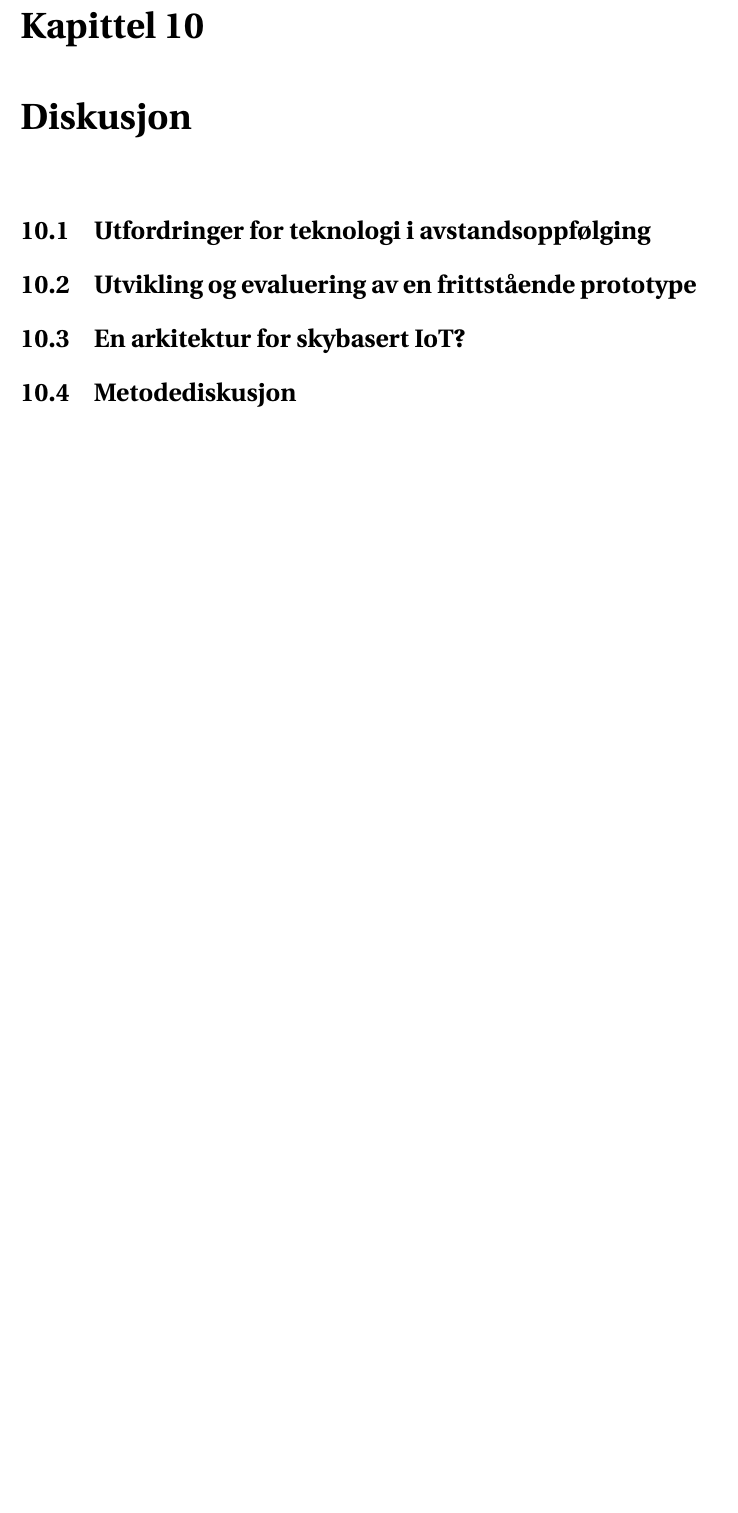
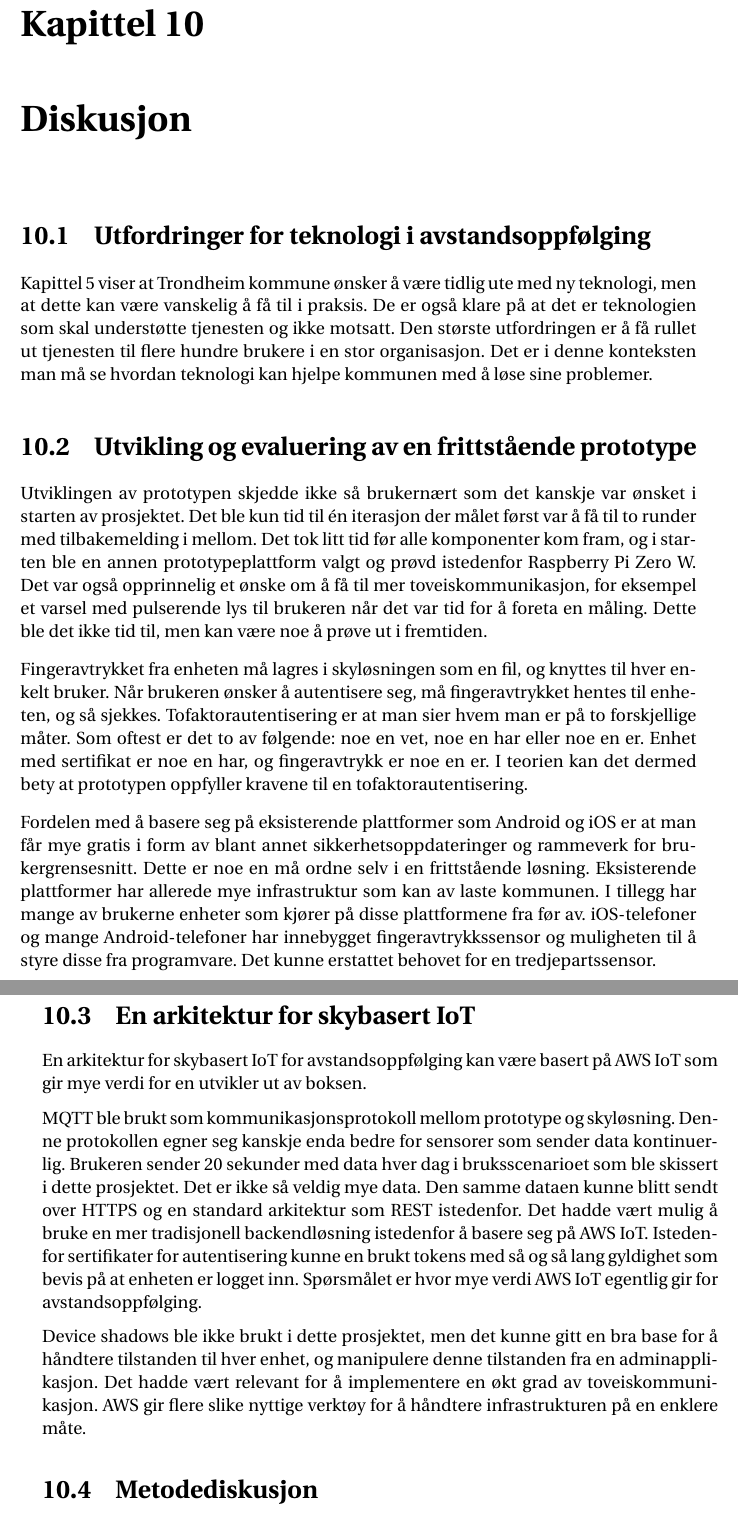
Before and after one commit to andreasdri/thesis, a LaTeX thesis (thesis.tex, which reads content/diskusjon.tex): part of page 87 of 116 before the commit and two parts of pages 87 and 88 of 116 after it, the two joined at a grey line, cut so that both start at the same text, the shorter picture padded with empty space. Compiled offline with pdfLaTeX.

Commit message:
Diff lørdag 10. juni

```diff
--- a/content/diskusjon.tex
+++ b/content/diskusjon.tex
@@ -2,20 +2,48 @@
 \label{ch:discussion}
 
 \section{Utfordringer for teknologi i avstandsoppfølging}
+Kapittel \ref{ch:case} viser at Trondheim kommune ønsker å være tidlig ute med ny teknologi, men at dette kan være vanskelig å
+få til i praksis. De er også klare på at det er teknologien som skal understøtte tjenesten og ikke motsatt. Den største
+utfordringen er å få rullet ut tjenesten til flere hundre brukere i en stor organisasjon. Det er i denne konteksten
+man må se hvordan teknologi kan hjelpe kommunen med å løse sine problemer.
 % teknologien må understøtte tjenesten
 % brukerne er veldig forskjellige
 % kommunen må forholde seg til leverandører av helseprodukter osv.
 
 \section{Utvikling og evaluering av en frittstående prototype}
-% sent i gang med utviklingen, kun én iterasjon med utvikling uten tilbakemelding.
-% lite påvirkning fra prosjektledelsen på prototypen. ikke så brukernær.
-% fingeravtrykk må lagres i skyløsning
-% frittstående vs basert på andre plattformer
-% toveiskommunikasjon
+Utviklingen av prototypen skjedde ikke så brukernært som det kanskje var ønsket i starten av prosjektet. Det ble kun tid
+til én iterasjon der målet først var å få til to runder med tilbakemelding i mellom. Det tok litt tid før alle komponenter kom fram,
+og i starten ble en annen prototypeplattform valgt og prøvd istedenfor Raspberry Pi Zero W.
+Det var også opprinnelig et ønske om å få til mer toveiskommunikasjon, for eksempel et varsel med pulserende lys til brukeren
+når det var tid for å foreta en måling. Dette ble det ikke tid til, men kan være noe å prøve ut i fremtiden.
 
-\section{En arkitektur for skybasert IoT?}
-% ikke noe poeng med mqtt, kunne brukt rest. veldig lite data som sendes i avstandsoppfølging nå.
-%
+Fingeravtrykket fra enheten må lagres i skyløsningen som en fil, og knyttes til hver enkelt bruker. Når brukeren
+ønsker å autentisere seg, må fingeravtrykket hentes til enheten, og så sjekkes. Tofaktorautentisering er at man
+sier hvem man er på to forskjellige måter. Som oftest er det to av følgende: noe en vet, noe en har eller noe en er.
+Enhet med sertifikat er noe en har, og fingeravtrykk er noe en er. I teorien kan det dermed bety at prototypen
+oppfyller kravene til en tofaktorautentisering.
+
+Fordelen med å basere seg på eksisterende plattformer som Android og iOS er at man får mye gratis i form
+av blant annet sikkerhetsoppdateringer og rammeverk for brukergrensesnitt. Dette er noe en må ordne selv i en
+frittstående løsning. Eksisterende plattformer har allerede mye infrastruktur som kan av laste kommunen. I tillegg
+har mange av brukerne enheter som kjører på disse plattformene fra før av. iOS-telefoner og mange Android-telefoner
+har innebygget fingeravtrykkssensor og muligheten til å styre disse fra programvare. Det kunne erstattet behovet for
+en tredjepartssensor.
+
+\section{En arkitektur for skybasert IoT}
+En arkitektur for skybasert IoT for avstandsoppfølging kan være basert på AWS IoT som gir mye verdi for en utvikler ut av boksen.
+
+MQTT ble brukt som kommunikasjonsprotokoll mellom prototype og skyløsning. Denne protokollen egner seg kanskje enda bedre for sensorer
+som sender data kontinuerlig. Brukeren sender 20 sekunder med data hver dag i bruksscenarioet som ble skissert i dette prosjektet. Det er ikke så veldig
+mye data. Den samme dataen kunne blitt sendt over HTTPS og en standard arkitektur som REST istedenfor. Det hadde vært mulig å bruke
+en mer tradisjonell backendløsning istedenfor å basere seg på AWS IoT. Istedenfor sertifikater for autentisering
+kunne en brukt tokens med så og så lang gyldighet som bevis på at enheten er logget inn. Spørsmålet er hvor mye verdi AWS IoT egentlig gir
+for avstandsoppfølging.
+
+Device shadows ble ikke brukt i dette prosjektet, men det kunne gitt en bra base for å håndtere tilstanden til hver enhet, og manipulere denne tilstanden
+fra en adminapplikasjon. Det hadde vært relevant for å implementere en økt grad av toveiskommunikasjon. AWS gir flere slike nyttige verktøy for
+å håndtere infrastrukturen på en enklere måte.
+
 \section{Metodediskusjon}
 
 
```
